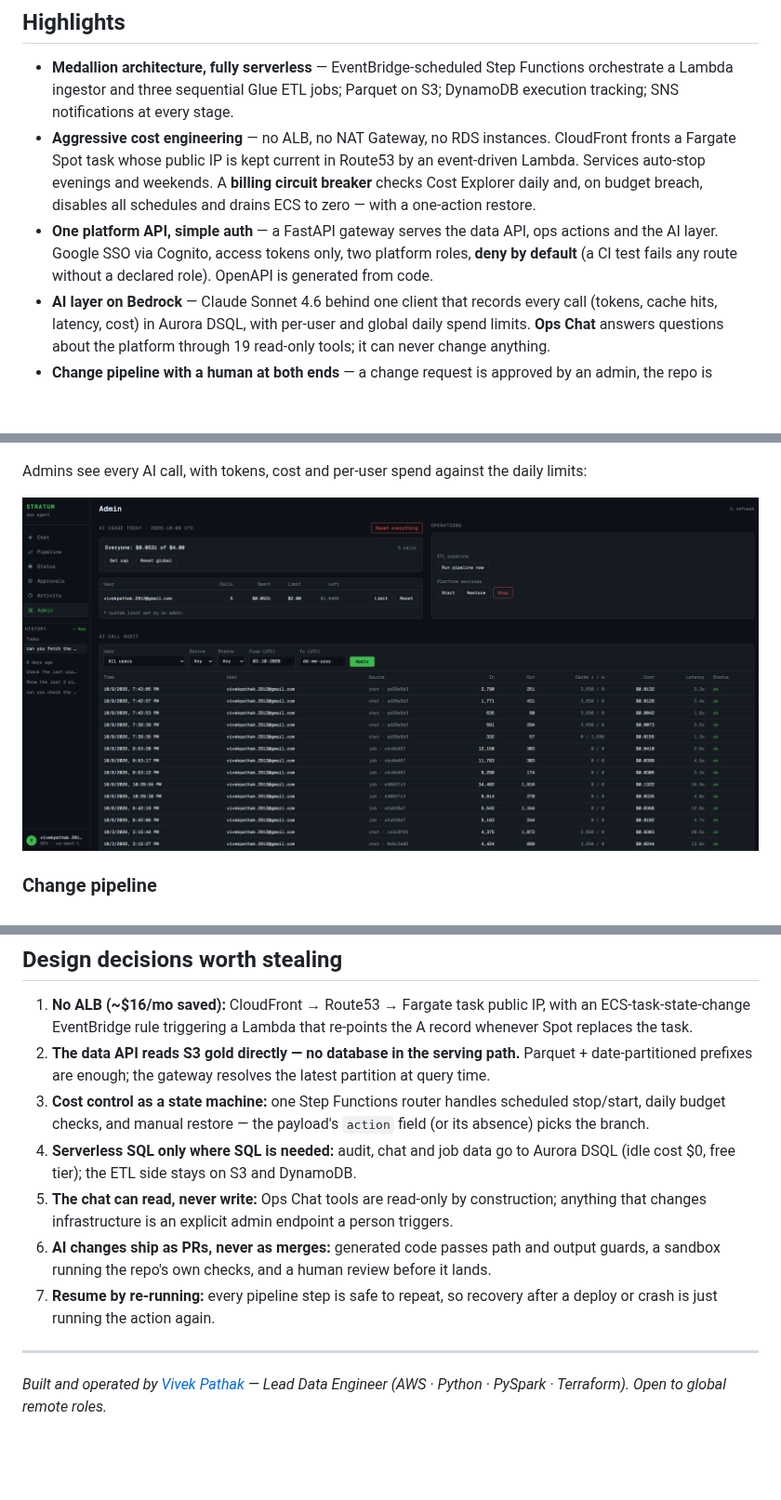
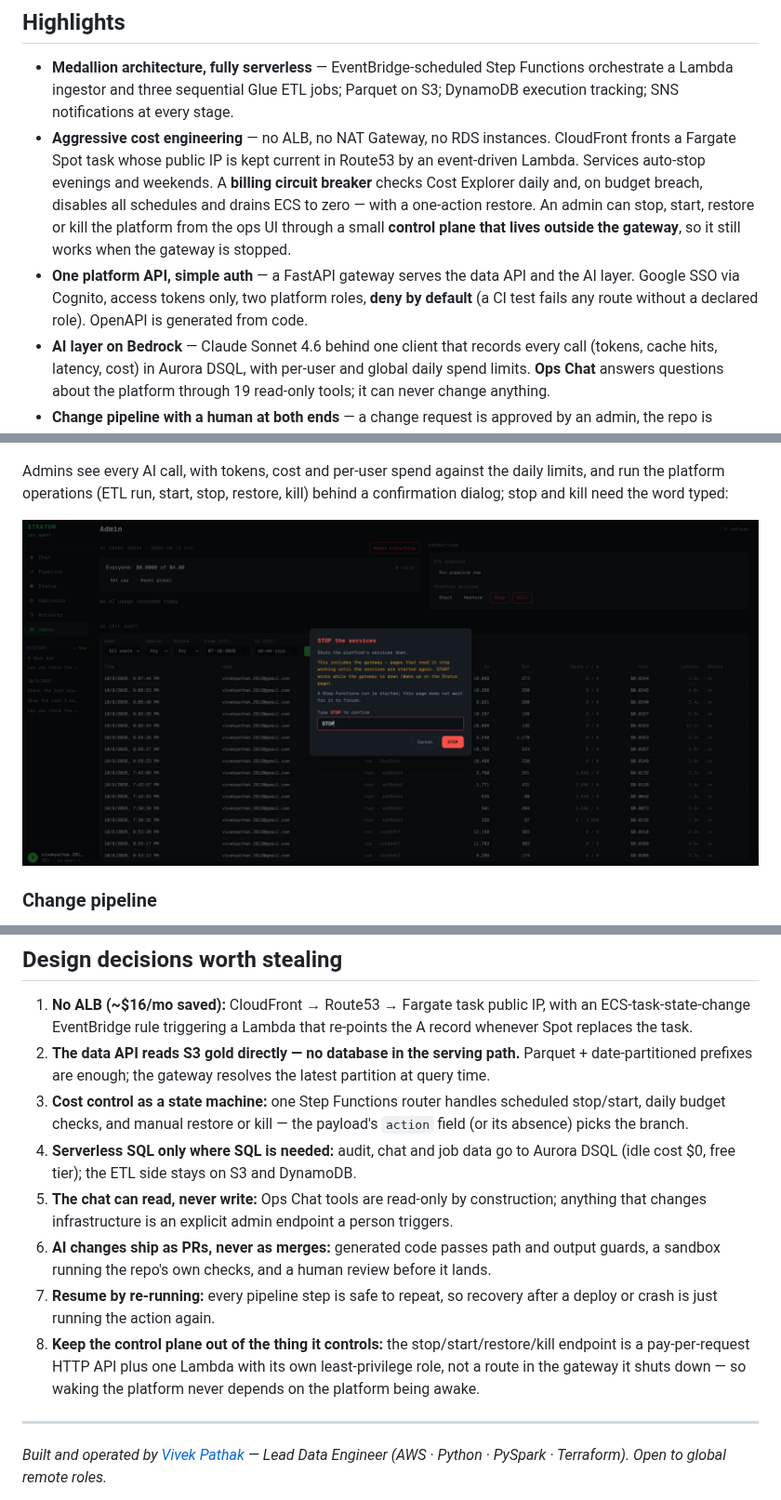
Before and after one commit to AloofAncient/stratum-showcase, a Markdown page: README.md, 3 parts joined by grey strips. Shown at 93% size. Rendered like a GitHub page; pictures changed too: assets/stratum-ops-ui-admin-v2.png; blank space fills up the shorter version.

Commit message:
Document the ops control API in the README, architecture doc and interactive map; drop the old v1 map copy

```diff
--- a/README.md
+++ b/README.md
@@ -11,8 +11,8 @@ An end-to-end **medallion data pipeline** (raw → bronze → silver → gold) t
 ## Highlights
 
 - **Medallion architecture, fully serverless** — EventBridge-scheduled Step Functions orchestrate a Lambda ingestor and three sequential Glue ETL jobs; Parquet on S3; DynamoDB execution tracking; SNS notifications at every stage.
-- **Aggressive cost engineering** — no ALB, no NAT Gateway, no RDS instances. CloudFront fronts a Fargate Spot task whose public IP is kept current in Route53 by an event-driven Lambda. Services auto-stop evenings and weekends. A **billing circuit breaker** checks Cost Explorer daily and, on budget breach, disables all schedules and drains ECS to zero — with a one-action restore.
-- **One platform API, simple auth** — a FastAPI gateway serves the data API, ops actions and the AI layer. Google SSO via Cognito, access tokens only, two platform roles, **deny by default** (a CI test fails any route without a declared role). OpenAPI is generated from code.
+- **Aggressive cost engineering** — no ALB, no NAT Gateway, no RDS instances. CloudFront fronts a Fargate Spot task whose public IP is kept current in Route53 by an event-driven Lambda. Services auto-stop evenings and weekends. A **billing circuit breaker** checks Cost Explorer daily and, on budget breach, disables all schedules and drains ECS to zero — with a one-action restore. An admin can stop, start, restore or kill the platform from the ops UI through a small **control plane that lives outside the gateway**, so it still works when the gateway is stopped.
+- **One platform API, simple auth** — a FastAPI gateway serves the data API and the AI layer. Google SSO via Cognito, access tokens only, two platform roles, **deny by default** (a CI test fails any route without a declared role). OpenAPI is generated from code.
 - **AI layer on Bedrock** — Claude Sonnet 4.6 behind one client that records every call (tokens, cache hits, latency, cost) in Aurora DSQL, with per-user and global daily spend limits. **Ops Chat** answers questions about the platform through 19 read-only tools; it can never change anything.
 - **Change pipeline with a human at both ends** — a change request is approved by an admin, the repo is snapshotted to S3, a planner/author pair generates the edits, a CodeBuild sandbox runs the repo's own checks with up to three LLM fix rounds, and a pull request is raised. A person reviews and merges; the pipeline only writes `change/*` branches. Resumable from any step.
 - **100% infrastructure as code** — Terraform via HCP Terraform, with branch → environment CI/CD mapping (`develop → DEV`, `release → UAT`, `master → PROD`). No hardcoded resource names; everything resolves through SSM Parameter Store at deploy time.
@@ -93,5 +96,5 @@ A Next.js UI (chat, status, approvals, activity, admin usage, change pipeline) s
 ![Ops Chat](assets/stratum-ui-ops-chat-v2.png)
 ![Status tab](assets/stratum-ui-ops-status-v2.png)
 
-Admins see every AI call, with tokens, cost and per-user spend against the daily limits:
+Admins see every AI call, with tokens, cost and per-user spend against the daily limits, and run the platform operations (ETL run, start, stop, restore, kill) behind a confirmation dialog; stop and kill need the word typed:
 
@@ -133,11 +136,12 @@ On budget breach it alerts, disables every scheduled rule except its own, and dr
 
 1. **No ALB (~$16/mo saved):** CloudFront → Route53 → Fargate task public IP, with an ECS-task-state-change EventBridge rule triggering a Lambda that re-points the A record whenever Spot replaces the task.
 2. **The data API reads S3 gold directly — no database in the serving path.** Parquet + date-partitioned prefixes are enough; the gateway resolves the latest partition at query time.
-3. **Cost control as a state machine:** one Step Functions router handles scheduled stop/start, daily budget checks, and manual restore — the payload's `action` field (or its absence) picks the branch.
+3. **Cost control as a state machine:** one Step Functions router handles scheduled stop/start, daily budget checks, and manual restore or kill — the payload's `action` field (or its absence) picks the branch.
 4. **Serverless SQL only where SQL is needed:** audit, chat and job data go to Aurora DSQL (idle cost $0, free tier); the ETL side stays on S3 and DynamoDB.
 5. **The chat can read, never write:** Ops Chat tools are read-only by construction; anything that changes infrastructure is an explicit admin endpoint a person triggers.
 6. **AI changes ship as PRs, never as merges:** generated code passes path and output guards, a sandbox running the repo's own checks, and a human review before it lands.
 7. **Resume by re-running:** every pipeline step is safe to repeat, so recovery after a deploy or crash is just running the action again.
+8. **Keep the control plane out of the thing it controls:** the stop/start/restore/kill endpoint is a pay-per-request HTTP API plus one Lambda with its own least-privilege role, not a route in the gateway it shuts down — so waking the platform never depends on the platform being awake.
 
 ---
 
```
Also changed, not shown: other parts of README.md (+6 -3 lines), docs/ARCHITECTURE.md (+8 -4 lines), 2 other files.
